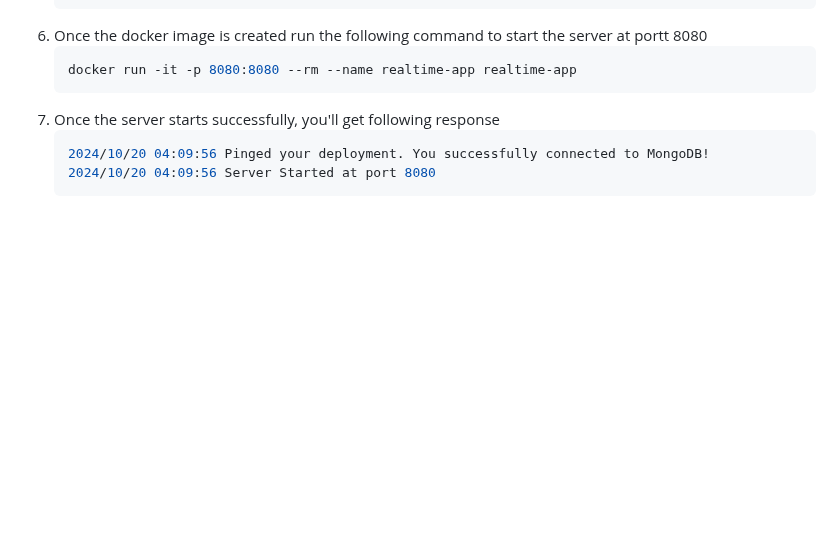
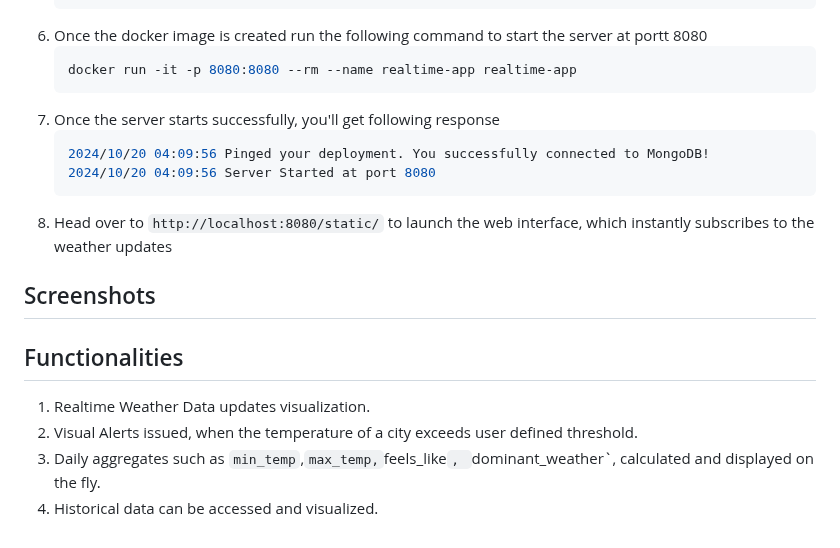
Before and after one commit to heyyakash/realtime-weather-aggregator, a Markdown page: README.md, the part around the change. Drawn GitHub-style; blank space fills up the shorter version.

Commit message:
added functionalities section to readme

````diff
--- a/readne.md
+++ b/README.md
@@ -80,3 +80,12 @@ This application serves a Realtime Weather data Aggregator for Indian metro citi
     2024/10/20 04:09:56 Pinged your deployment. You successfully connected to MongoDB!
     2024/10/20 04:09:56 Server Started at port 8080
     ```
+8. Head over to `http://localhost:8080/static/` to launch the web interface, which instantly subscribes to the weather updates
+
+## Screenshots
+
+## Functionalities
+1. Realtime Weather Data updates visualization.
+2. Visual Alerts issued, when the temperature of a city exceeds user defined threshold.
+3. Daily aggregates such as `min_temp`,`max_temp,`feels_like`, `dominant_weather`, calculated and displayed on the fly.
+4. Historical data can be accessed and visualized.
````
